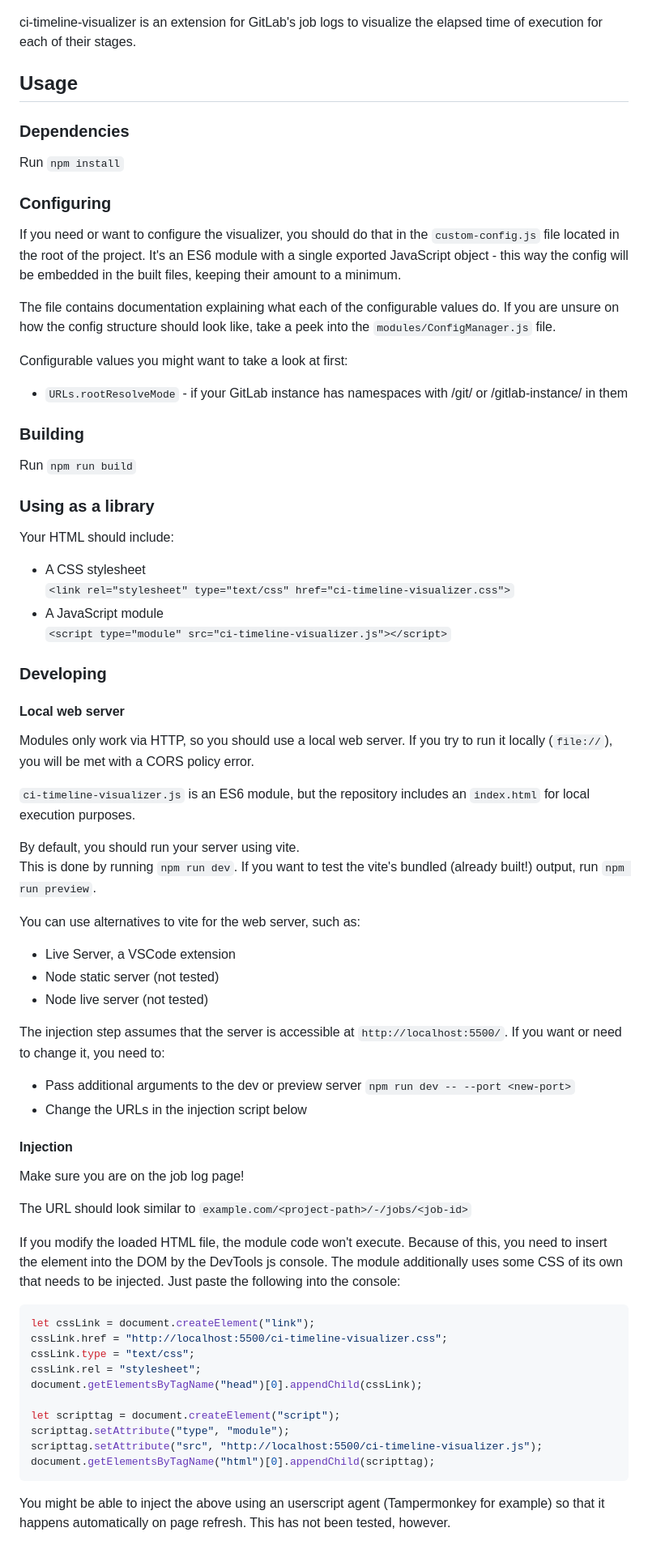
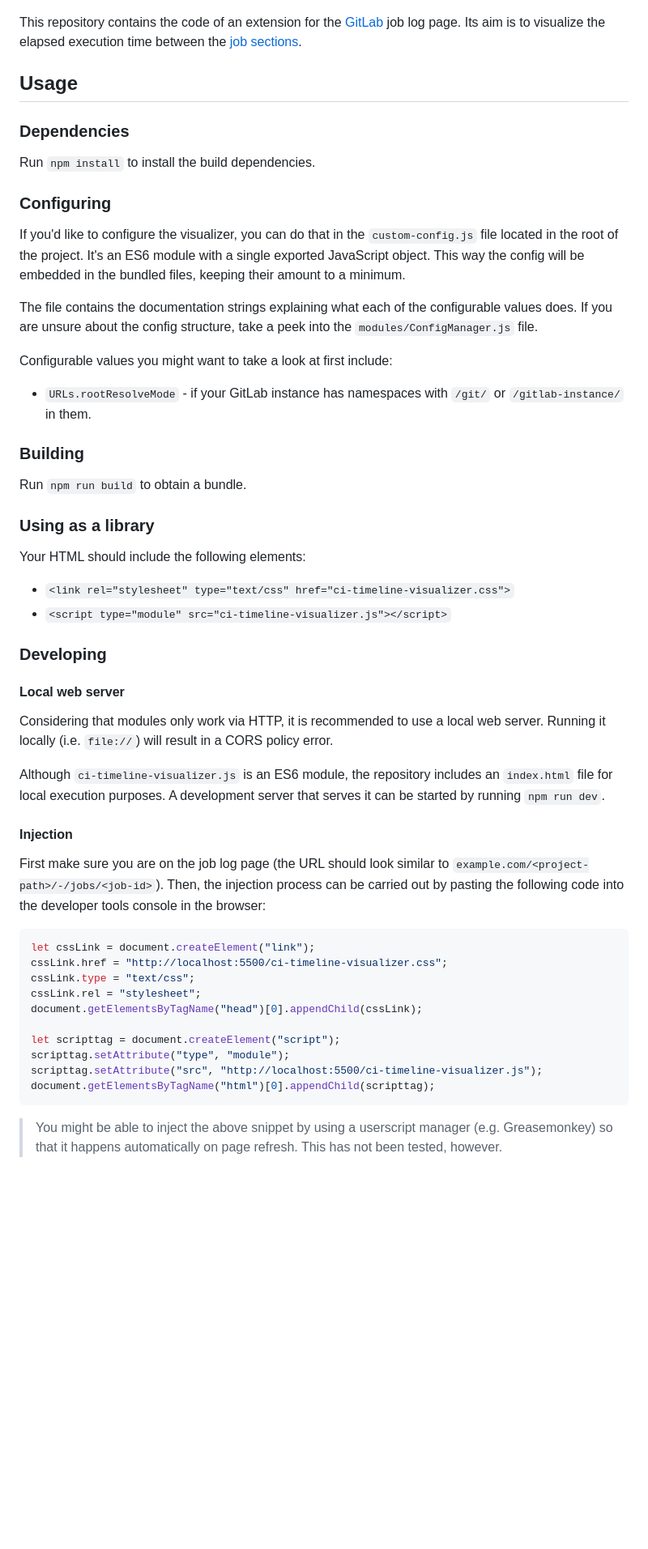
Before and after one commit to antmicro/ci-timeline-visualizer, a Markdown page: README.md, the part around the change printed below. Shown: that part at 81% size. Rendered like a GitHub page; blank space fills up the shorter version.

Commit message:
[#51136] Review README

````diff
--- a/README.md
+++ b/README.md
@@ -2,64 +2,52 @@
 
 ![ci-timeline-visualizer demo image](ci-vis-example.png)
 
-ci-timeline-visualizer is an extension for GitLab's job logs to visualize the elapsed time of execution for each of their stages.
+This repository contains the code of an extension for the [GitLab](https://gitlab.com/gitlab-org/gitlab) job log page.
+Its aim is to visualize the elapsed execution time between the [job sections](https://docs.gitlab.com/ce/ci/jobs/index.html#expand-and-collapse-job-log-sections).
 
 ## Usage
 
 ### Dependencies
 
-Run `npm install`
+Run `npm install` to install the build dependencies.
 
 ### Configuring
 
-If you need or want to configure the visualizer, you should do that in the
-`custom-config.js` file located in the root of the project. It's an ES6 module with a single exported JavaScript object - this way the config will be embedded in the built files, keeping their amount to a minimum.
+If you'd like to configure the visualizer, you can do that in the `custom-config.js` file located in the root of the project.
+It's an ES6 module with a single exported JavaScript object.
+This way the config will be embedded in the bundled files, keeping their amount to a minimum.
 
-The file contains documentation explaining what each of the configurable values do. If you are unsure on how the config structure should look like, take a peek into the `modules/ConfigManager.js` file.
+The file contains the documentation strings explaining what each of the configurable values does.
+If you are unsure about the config structure, take a peek into the `modules/ConfigManager.js` file.
 
-Configurable values you might want to take a look at first:
-* `URLs.rootResolveMode` - if your GitLab instance has namespaces with /git/ or /gitlab-instance/ in them
+Configurable values you might want to take a look at first include:
+* `URLs.rootResolveMode` - if your GitLab instance has namespaces with `/git/` or `/gitlab-instance/` in them.
 
 ### Building
 
-Run `npm run build`
+Run `npm run build` to obtain a bundle.
 
 ### Using as a library
 
-Your HTML should include:
-* A CSS stylesheet <br>
-  `<link rel="stylesheet" type="text/css" href="ci-timeline-visualizer.css">`
-* A JavaScript module <br>
-  `<script type="module" src="ci-timeline-visualizer.js"></script>`
+Your HTML should include the following elements:
+* `<link rel="stylesheet" type="text/css" href="ci-timeline-visualizer.css">`
+* `<script type="module" src="ci-timeline-visualizer.js"></script>`
 
 ### Developing
 
 #### Local web server
-Modules only work via HTTP, so you should use a local web server.
-If you try to run it locally (`file://`), you will be met with a CORS policy error.
 
-`ci-timeline-visualizer.js` is an ES6 module, but the repository includes an `index.html` for local execution purposes.
+Considering that modules only work via HTTP, it is recommended to use a local web server.
+Running it locally (i.e. `file://`) will result in a CORS policy error.
 
-By default, you should run your server using vite. <br>
-This is done by running `npm run dev`.
-If you want to test the vite's bundled (already built!) output, run `npm run preview`.
-
-You can use alternatives to vite for the web server, such as:
-* Live Server, a VSCode extension
-* Node static server (not tested)
-* Node live server (not tested)
-
-The injection step assumes that the server is accessible at `http://localhost:5500/`.
-If you want or need to change it, you need to:
-* Pass additional arguments to the dev or preview server `npm run dev -- --port <new-port>`
-* Change the URLs in the injection script below
+Although `ci-timeline-visualizer.js` is an ES6 module, the repository includes an `index.html` file for local execution purposes.
+A development server that serves it can be started by running `npm run dev`.
 
 #### Injection
-Make sure you are on the job log page!
 
-The URL should look similar to `example.com/<project-path>/-/jobs/<job-id>`
+First make sure you are on the job log page (the URL should look similar to `example.com/<project-path>/-/jobs/<job-id>`).
+Then, the injection process can be carried out by pasting the following code into the developer tools console in the browser:
 
-If you modify the loaded HTML file, the module code won't execute. Because of this, you need to insert the element into the DOM by the DevTools js console. The module additionally uses some CSS of its own that needs to be injected. Just paste the following into the console:
 ```js
 let cssLink = document.createElement("link");
 cssLink.href = "http://localhost:5500/ci-timeline-visualizer.css";
@@ -73,5 +61,5 @@ scripttag.setAttribute("src", "http://localhost:5500/ci-timeline-visualizer.js")
 document.getElementsByTagName("html")[0].appendChild(scripttag);
 ```
 
-You might be able to inject the above using an userscript agent (Tampermonkey for example) so that it happens automatically on page refresh. This has not been tested, however.
+> You might be able to inject the above snippet by using a userscript manager (e.g. Greasemonkey) so that it happens automatically on page refresh. This has not been tested, however.
 
````
Also changed, not shown: other parts of README.md (+7 -7 lines).
